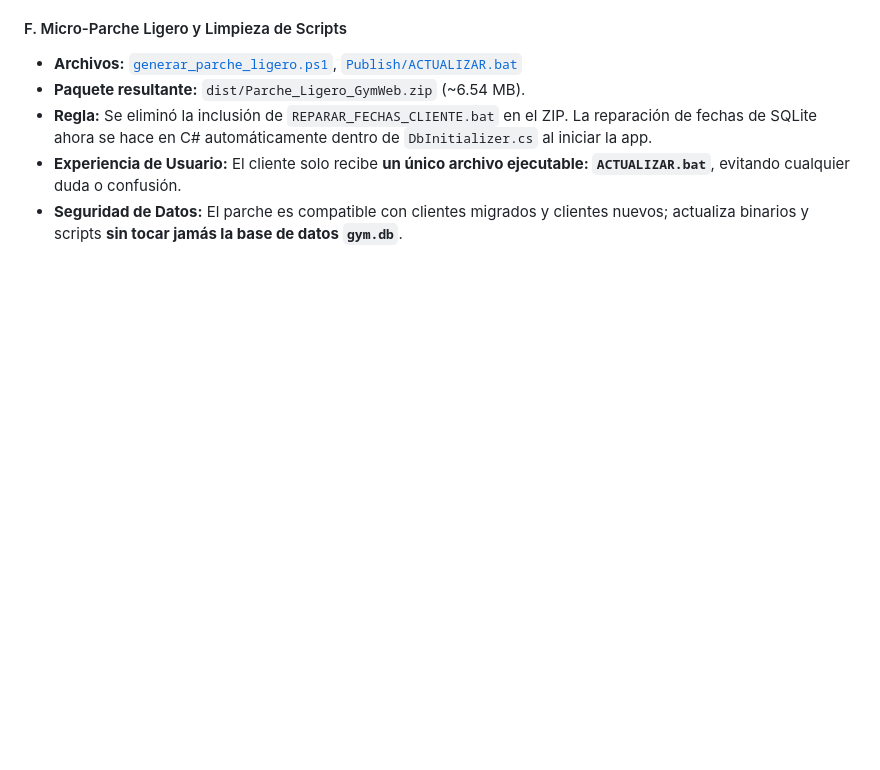
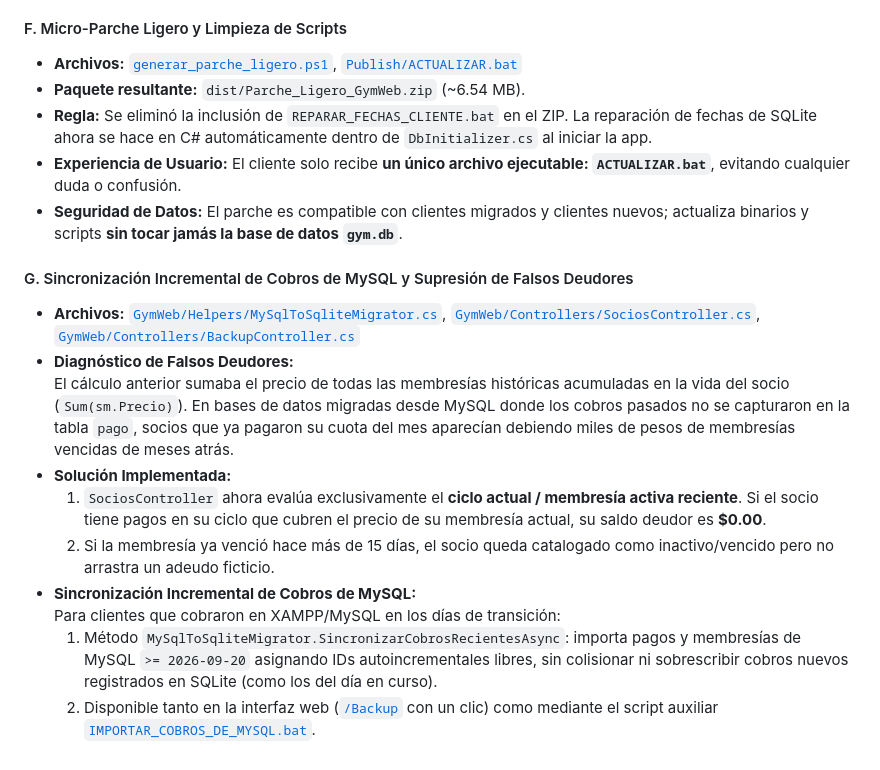
Before and after one commit to victorhernandez-art/sistema-gimnasio, a Markdown page: ESTRUCTURA_Y_CAMBIOS.md, the part around the change. GitHub-like rendering; blank space fills up the shorter version.

Commit message:
docs: actualizar seccion 8.G con documentacion de sincronizacion MySQL y fin de falsos deudores

```diff
--- a/ESTRUCTURA_Y_CAMBIOS.md
+++ b/ESTRUCTURA_Y_CAMBIOS.md
@@ -543,3 +543,15 @@ Esta sección documenta la mecánica técnica y los componentes ajustados para m
 * **Regla:** Se eliminó la inclusión de `REPARAR_FECHAS_CLIENTE.bat` en el ZIP. La reparación de fechas de SQLite ahora se hace en C# automáticamente dentro de `DbInitializer.cs` al iniciar la app.
 * **Experiencia de Usuario:** El cliente solo recibe **un único archivo ejecutable: `ACTUALIZAR.bat`**, evitando cualquier duda o confusión.
 * **Seguridad de Datos:** El parche es compatible con clientes migrados y clientes nuevos; actualiza binarios y scripts **sin tocar jamás la base de datos `gym.db`**.
+
+#### G. Sincronización Incremental de Cobros de MySQL y Supresión de Falsos Deudores
+* **Archivos:** [`GymWeb/Helpers/MySqlToSqliteMigrator.cs`](file:///c:/xampp/htdocs/Gym%20(2)%20-%20copia/Gym/GymWeb/Helpers/MySqlToSqliteMigrator.cs), [`GymWeb/Controllers/SociosController.cs`](file:///c:/xampp/htdocs/Gym%20(2)%20-%20copia/Gym/GymWeb/Controllers/SociosController.cs), [`GymWeb/Controllers/BackupController.cs`](file:///c:/xampp/htdocs/Gym%20(2)%20-%20copia/Gym/GymWeb/Controllers/BackupController.cs)
+* **Diagnóstico de Falsos Deudores:**
+  El cálculo anterior sumaba el precio de todas las membresías históricas acumuladas en la vida del socio (`Sum(sm.Precio)`). En bases de datos migradas desde MySQL donde los cobros pasados no se capturaron en la tabla `pago`, socios que ya pagaron su cuota del mes aparecían debiendo miles de pesos de membresías vencidas de meses atrás.
+* **Solución Implementada:**
+  1. `SociosController` ahora evalúa exclusivamente el **ciclo actual / membresía activa reciente**. Si el socio tiene pagos en su ciclo que cubren el precio de su membresía actual, su saldo deudor es **$0.00**.
+  2. Si la membresía ya venció hace más de 15 días, el socio queda catalogado como inactivo/vencido pero no arrastra un adeudo ficticio.
+* **Sincronización Incremental de Cobros de MySQL:**
+  Para clientes que cobraron en XAMPP/MySQL en los días de transición:
+  1. Método `MySqlToSqliteMigrator.SincronizarCobrosRecientesAsync`: importa pagos y membresías de MySQL `>= 2026-09-20` asignando IDs autoincrementales libres, sin colisionar ni sobrescribir cobros nuevos registrados en SQLite (como los del día en curso).
+  2. Disponible tanto en la interfaz web ([`/Backup`](file:///c:/xampp/htdocs/Gym%20(2)%20-%20copia/Gym/GymWeb/Views/Backup/Index.cshtml) con un clic) como mediante el script auxiliar [`IMPORTAR_COBROS_DE_MYSQL.bat`](file:///c:/xampp/htdocs/Gym%20(2)%20-%20copia/Gym/IMPORTAR_COBROS_DE_MYSQL.bat).
```
